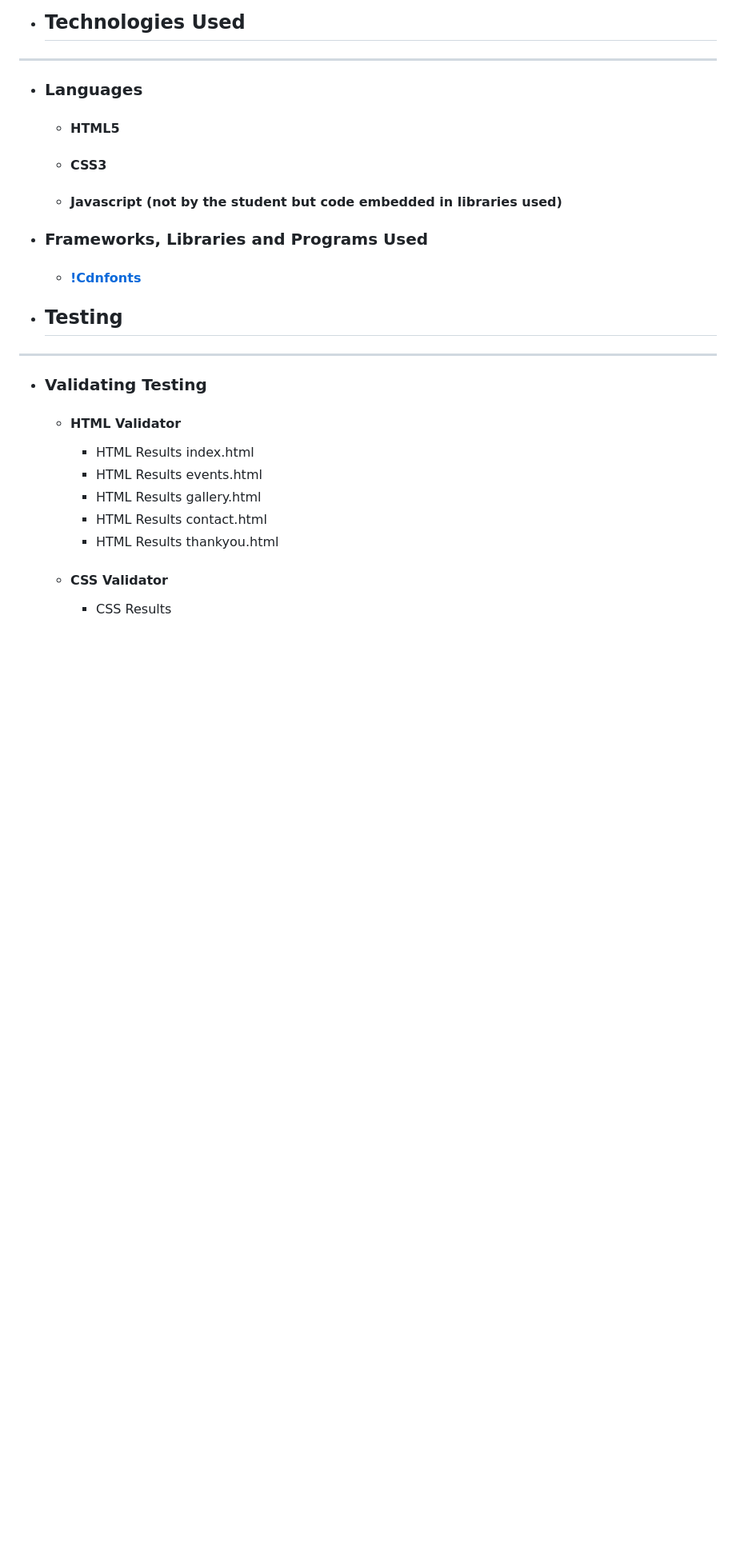
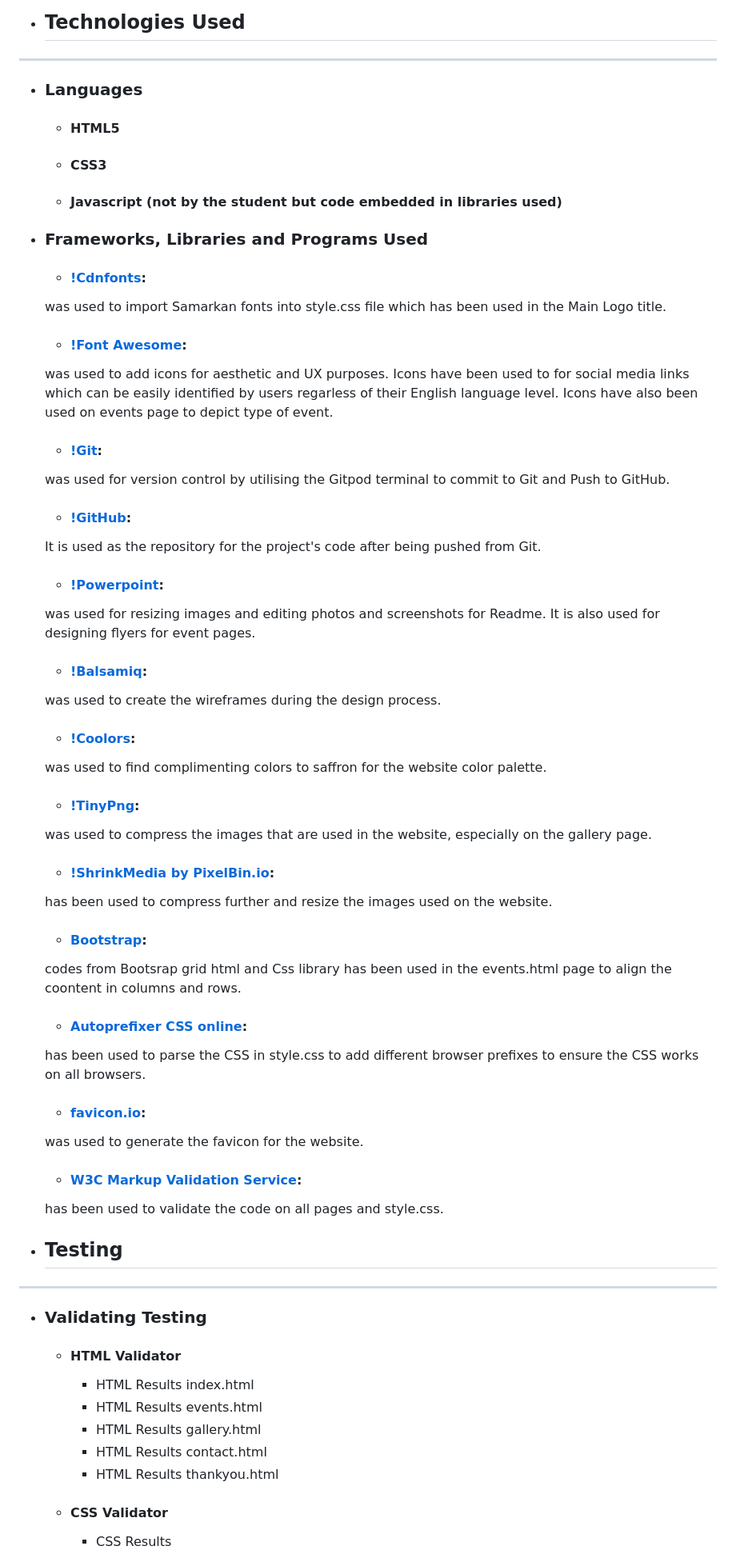
Before and after one commit to ashwinsel/Milestone-1, a Markdown page: README.md, the part around the change printed below. Shown: that part at 80% size. Rendered like a GitHub page; blank space fills up the shorter version.

Commit message:
Readme: Wireframes and Technologies used updated

```diff
--- a/README.md
+++ b/README.md
@@ -220,7 +220,34 @@ As a User from all different age groups and technical abilities I want the websi
 	* #### CSS3
 	* #### Javascript (not by the student but code embedded in libraries used)
 + ### Frameworks, Libraries and Programs Used
-	* #### [!Cdnfonts][Cdnfonts]
+	* #### [!Cdnfonts][Cdnfonts]:
+	was used to import Samarkan fonts into style.css file which has been used in the Main Logo title.
+	* #### [!Font Awesome][def9]:
+	was used to add icons for aesthetic and UX purposes. Icons have been used to for social media links which can be easily identified by users regarless of their English language level. Icons have also been used on events page to depict type of event.
+	* #### [!Git][def10]:
+	was used for version control by utilising the Gitpod terminal to commit to Git and Push to GitHub.
+	* #### [!GitHub][def11]:
+	It is used as the repository for the project's code after being pushed from Git.
+	* #### [!Powerpoint][def12]:
+	was used for resizing images and editing photos and screenshots for Readme. It is also used for designing flyers for event pages.
+	* #### [!Balsamiq][def13]:
+	was used to create the wireframes during the design process.
+	* #### [!Coolors][def14]:
+	was used to find complimenting colors to saffron for the website color palette.
+	* #### [!TinyPng][def15]:
+	was used to compress the images that are used in the website, especially on the gallery page.
+	* #### [!ShrinkMedia by PixelBin.io][def16]:
+	has been used to compress further and resize the images used on the website.
+	* #### [Bootstrap][def17]:
+	codes from Bootsrap grid html and Css library has been used in the events.html page to align the coontent in columns and rows.
+	* #### [Autoprefixer CSS online][def18]:
+	has been used to parse the CSS in style.css to add different browser prefixes to ensure the CSS works on all browsers.
+	* #### [favicon.io][def19]:
+	was used to generate the favicon for the website.
+	* #### [W3C Markup Validation Service][def20]:
+	has been used to validate the code on all pages and style.css.
+
+
 - ## Testing
 ------------
 + ### Validating Testing
```
Also changed, not shown: other parts of README.md (+14 -2 lines).
